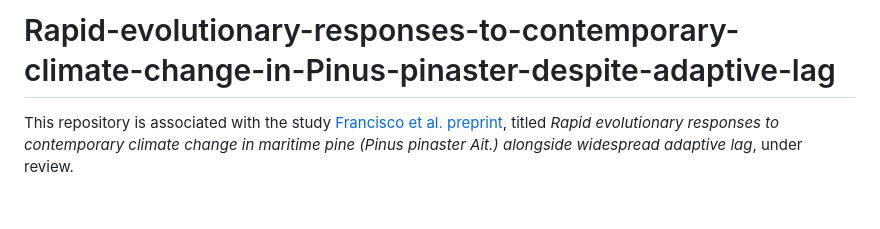
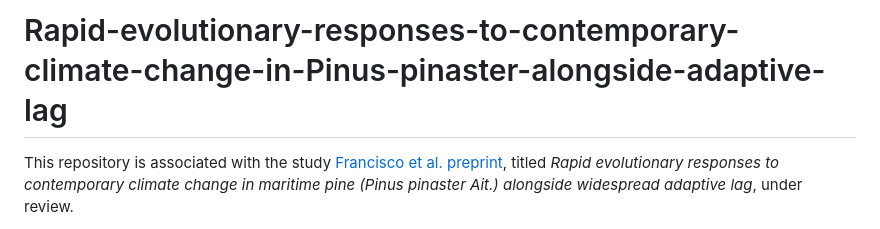
Before and after one commit to Thomas-Francisco/Rapid-evolutionary-responses-to-contemporary-climate-change-in-Pinus-pinaster-alongside-adaptive-lag, a Markdown page: README.md, the part around one of its changes. GitHub-like rendering; blank space fills up the shorter version.

```diff
--- a/README.md
+++ b/README.md
@@ -1,4 +1,4 @@
-# Rapid-evolutionary-responses-to-contemporary-climate-change-in-Pinus-pinaster-despite-adaptive-lag
+# Rapid-evolutionary-responses-to-contemporary-climate-change-in-Pinus-pinaster-alongside-adaptive-lag
 
 
 This repository is associated with the study [Francisco et al. preprint](https://www.biorxiv.org/content/), titled *Rapid evolutionary responses to contemporary climate change in maritime pine (Pinus pinaster Ait.) alongside widespread adaptive lag*, under review.
```
Also changed, not shown: other parts of README.md (+5 -5 lines).
